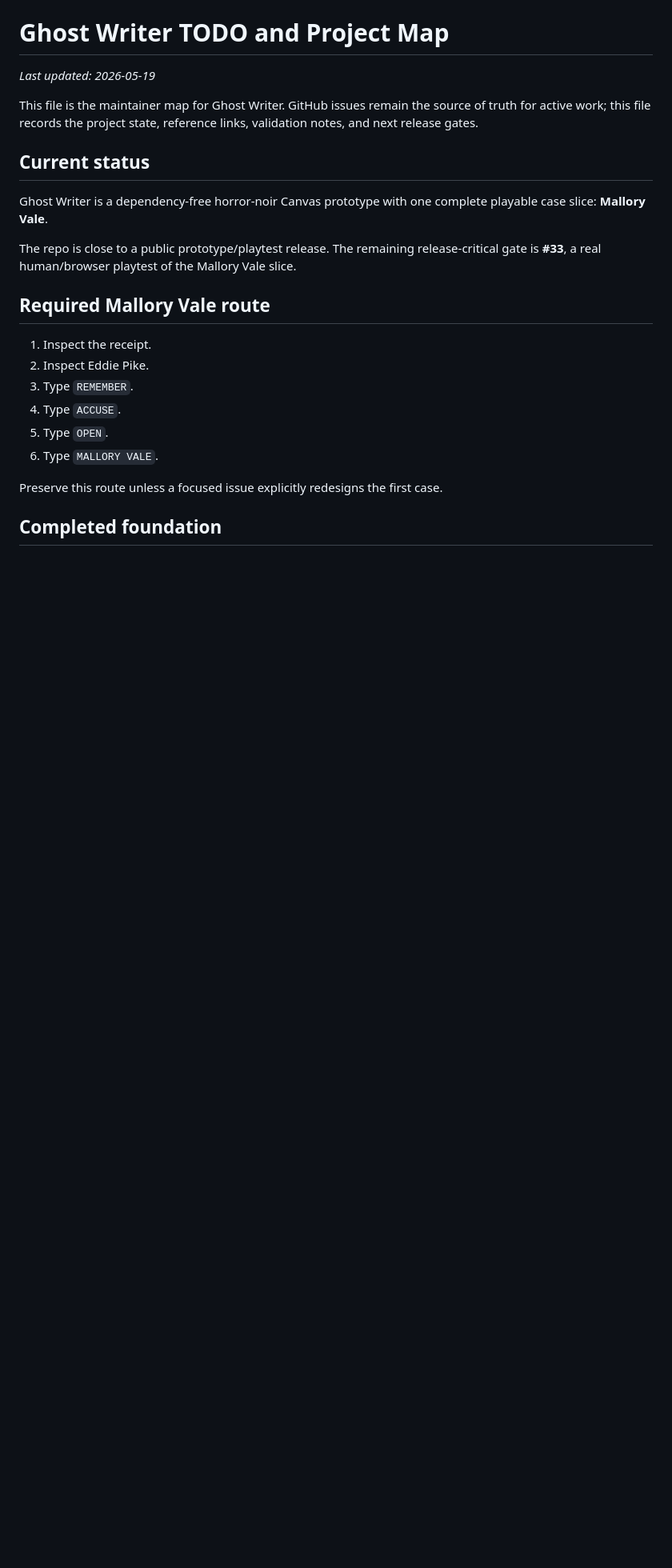
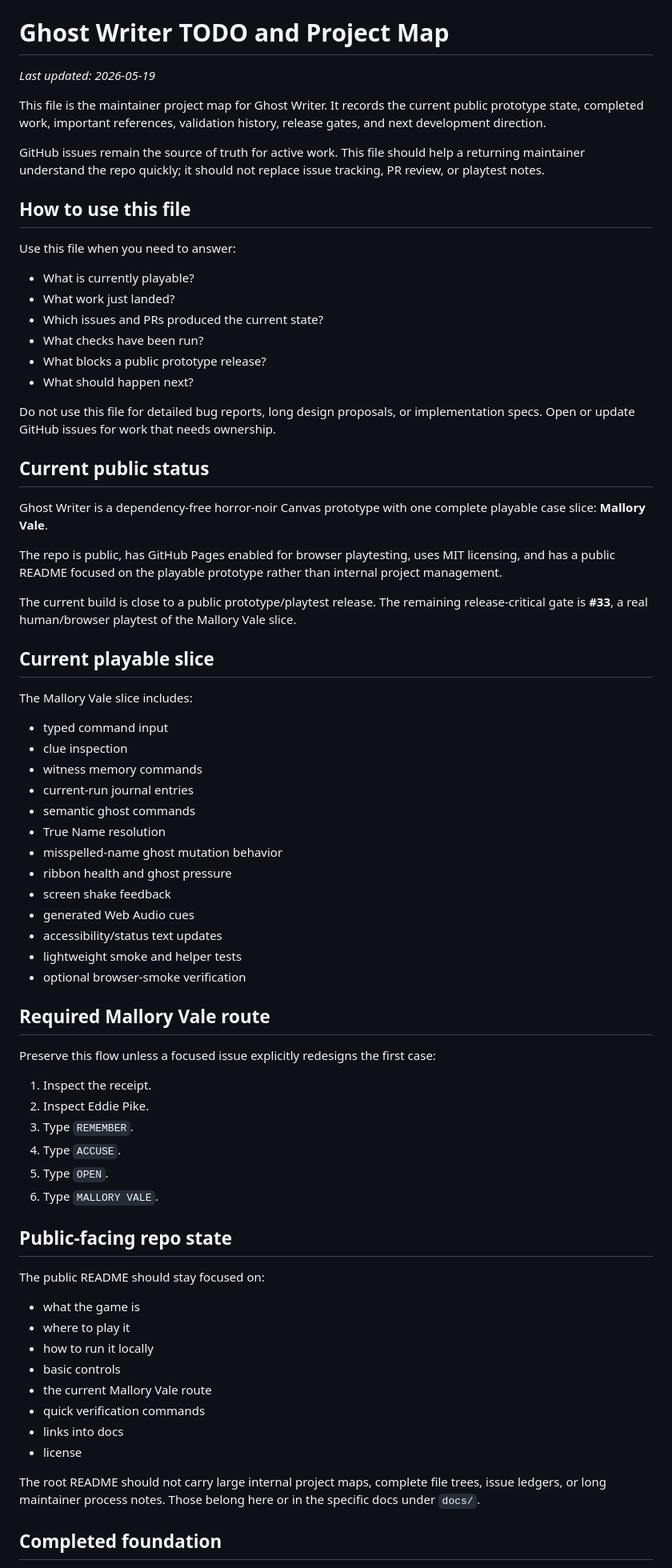
Before and after one commit to billybox1926-jpg/Ghost-Writer, a Markdown page: docs/TODO.md, the part around one of its changes. Shown at 80% size. Drawn GitHub-style; blank space fills up the shorter version.

```diff
--- a/docs/TODO.md
+++ b/docs/TODO.md
@@ -2,15 +2,52 @@
 
 _Last updated: 2026-05-19_
 
-This file is the maintainer map for Ghost Writer. GitHub issues remain the source of truth for active work; this file records the project state, reference links, validation notes, and next release gates.
+This file is the maintainer project map for Ghost Writer. It records the current public prototype state, completed work, important references, validation history, release gates, and next development direction.
 
-## Current status
+GitHub issues remain the source of truth for active work. This file should help a returning maintainer understand the repo quickly; it should not replace issue tracking, PR review, or playtest notes.
+
+## How to use this file
+
+Use this file when you need to answer:
+
+- What is currently playable?
+- What work just landed?
+- Which issues and PRs produced the current state?
+- What checks have been run?
+- What blocks a public prototype release?
+- What should happen next?
+
+Do not use this file for detailed bug reports, long design proposals, or implementation specs. Open or update GitHub issues for work that needs ownership.
+
+## Current public status
 
 Ghost Writer is a dependency-free horror-noir Canvas prototype with one complete playable case slice: **Mallory Vale**.
 
-The repo is close to a public prototype/playtest release. The remaining release-critical gate is **#33**, a real human/browser playtest of the Mallory Vale slice.
+The repo is public, has GitHub Pages enabled for browser playtesting, uses MIT licensing, and has a public README focused on the playable prototype rather than internal project management.
+
+The current build is close to a public prototype/playtest release. The remaining release-critical gate is **#33**, a real human/browser playtest of the Mallory Vale slice.
+
+## Current playable slice
+
+The Mallory Vale slice includes:
+
+- typed command input
+- clue inspection
+- witness memory commands
+- current-run journal entries
+- semantic ghost commands
+- True Name resolution
+- misspelled-name ghost mutation behavior
+- ribbon health and ghost pressure
+- screen shake feedback
+- generated Web Audio cues
+- accessibility/status text updates
+- lightweight smoke and helper tests
+- optional browser-smoke verification
 
 ## Required Mallory Vale route
+
+Preserve this flow unless a focused issue explicitly redesigns the first case:
 
 1. Inspect the receipt.
 2. Inspect Eddie Pike.
@@ -19,7 +56,20 @@ The repo is close to a public prototype/playtest release. The remaining release-
 5. Type `OPEN`.
 6. Type `MALLORY VALE`.
 
-Preserve this route unless a focused issue explicitly redesigns the first case.
+## Public-facing repo state
+
+The public README should stay focused on:
+
+- what the game is
+- where to play it
+- how to run it locally
+- basic controls
+- the current Mallory Vale route
+- quick verification commands
+- links into docs
+- license
+
+The root README should not carry large internal project maps, complete file trees, issue ledgers, or long maintainer process notes. Those belong here or in the specific docs under `docs/`.
 
 ## Completed foundation
 
```
Also changed, not shown: other parts of docs/TODO.md (+173 -35 lines).
